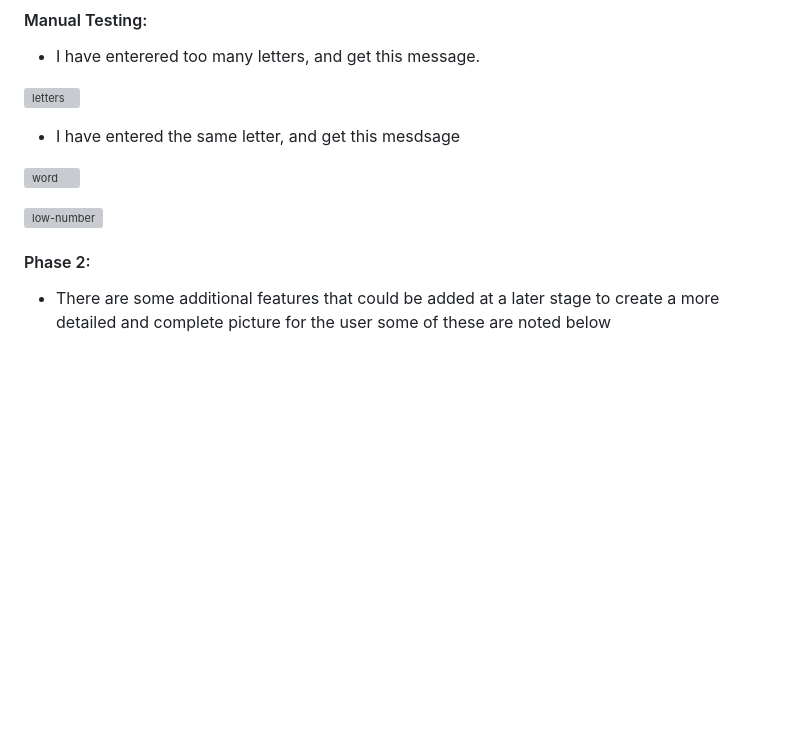
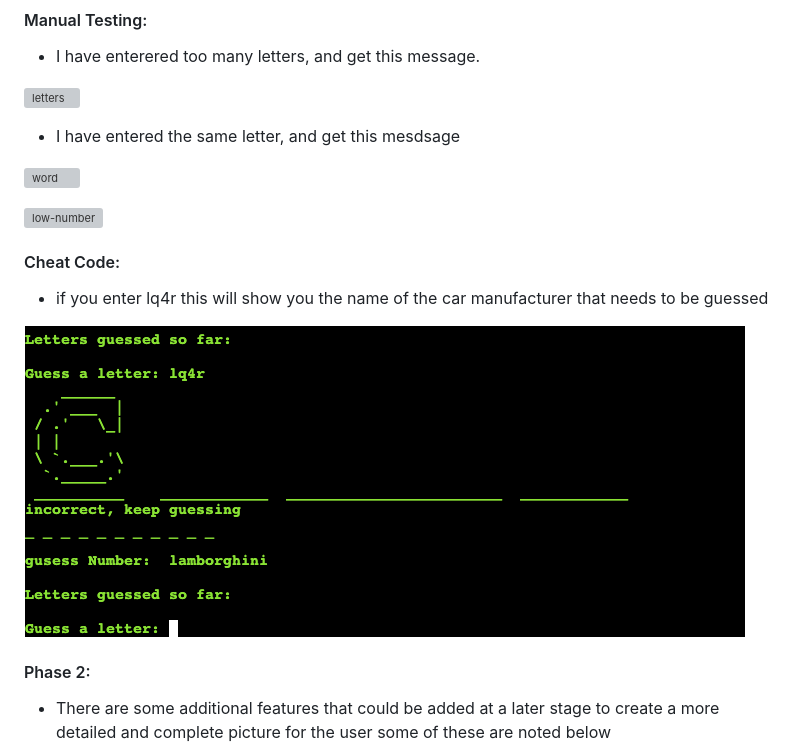
Before and after one commit to MrFogg866/hangman-p3, a Markdown page: README.md, the part around the change. Rendered like a GitHub page; pictures changed too: media/cheat.png (added); blank space fills up the shorter version; grey boxes are pictures that could not be loaded.

Commit message:
add cheat code image

```diff
--- a/README.md
+++ b/README.md
@@ -98,6 +98,15 @@ To Deploy this project i used Heroku, the steps i used are as follows:
 
 ![low-number](assets/images/low-number.png)
 
+#### Cheat Code:
+
+- if you enter lq4r this will show you the name of the car manufacturer that needs to be guessed
+
+![cheat](media/cheat.png)
+
+
+
+
 
 
 
```
